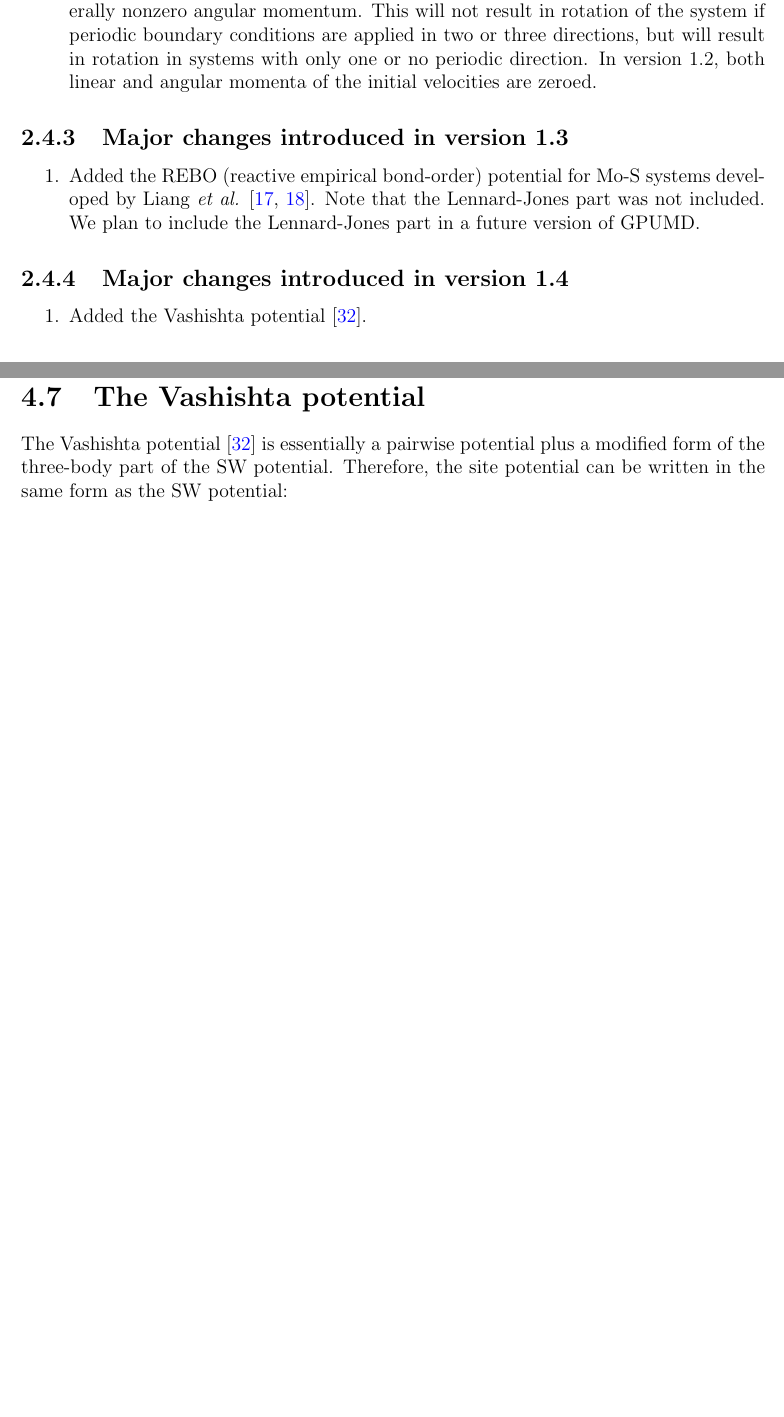
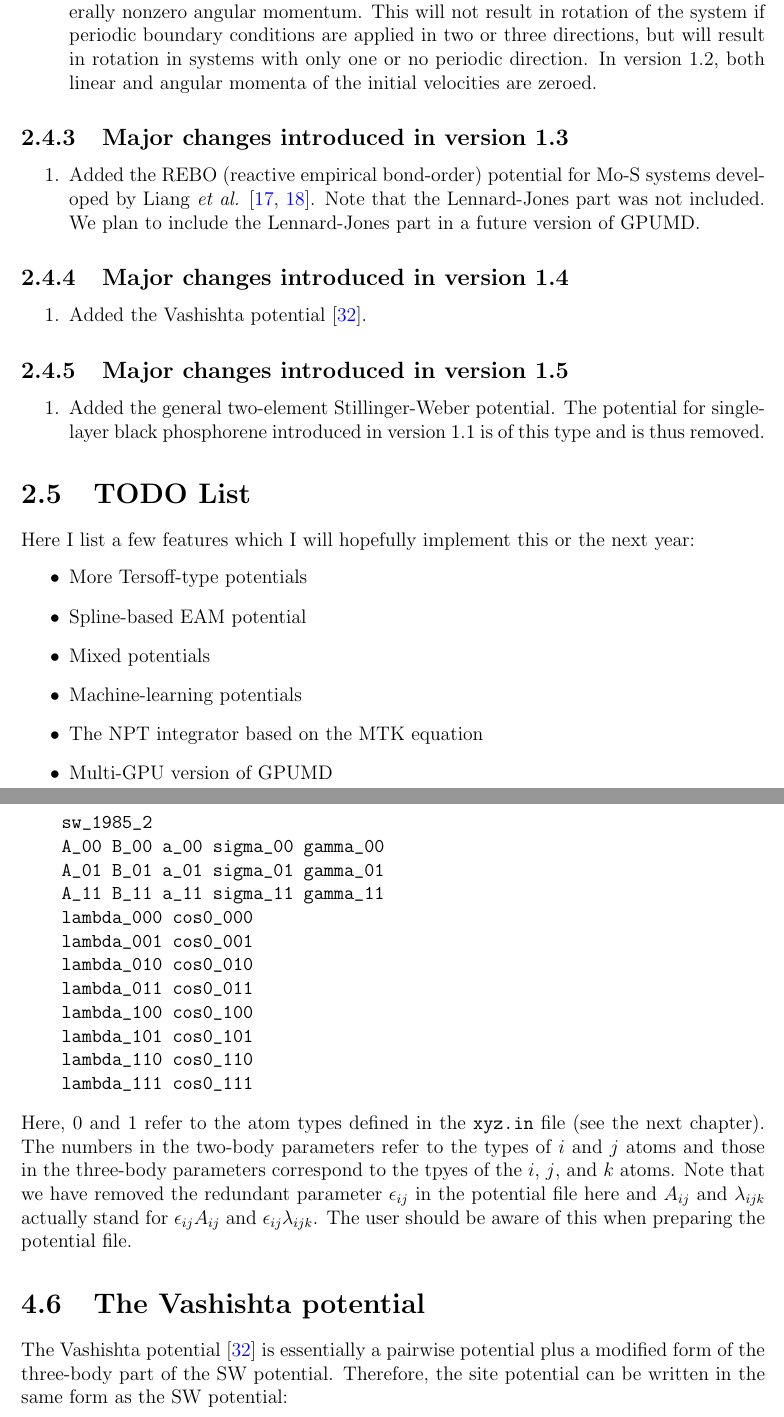
Before and after one commit to brucefan1983/GPUMD, a LaTeX document (doc/gpumd.tex): two parts of pages 8 and 35 of 63, joined at a grey line, cut so that both start at the same text, the shorter picture padded with empty space. Compiled offline with pdfLaTeX.

Commit message:
update manual to version-1.5

```diff
--- a/doc/gpumd.tex
+++ b/doc/gpumd.tex
@@ -198,6 +198,26 @@ We are working on implementing more integration methods.
 \begin{enumerate}
 \item Added the Vashishta potential \cite{vashishta2007jap}.
 \end{enumerate}
+
+
+\subsection{Major changes introduced in version 1.5}
+\begin{enumerate}
+\item Added the general two-element Stillinger-Weber potential. The potential for single-layer black phosphorene introduced in version 1.1 is of this type and is thus removed.
+\end{enumerate}
+
+
+\section{TODO List}
+
+Here I list a few features which I will hopefully implement this or the next year:
+\begin{itemize}
+\item More Tersoff-type potentials
+\item Spline-based EAM potential
+\item Mixed potentials
+\item Machine-learning potentials
+\item The NPT integrator based on the MTK equation
+\item Multi-GPU version of GPUMD
+\end{itemize}
+
 
 \chapter{Theoretical formalisms and numerical algorithms}
 
@@ -1621,3 +1630,19 @@ The potential file for this potential model reads
+\begin{verbatim}
+    sw_1985_2
+    A_00 B_00 a_00 sigma_00 gamma_00
+    A_01 B_01 a_01 sigma_01 gamma_01
+    A_11 B_11 a_11 sigma_11 gamma_11
+    lambda_000 cos0_000
+    lambda_001 cos0_001
+    lambda_010 cos0_010
+    lambda_011 cos0_011
+    lambda_100 cos0_100
+    lambda_101 cos0_101
+    lambda_110 cos0_110
+    lambda_111 cos0_111
+\end{verbatim}
+Here, 0 and 1 refer to the atom types defined in the \verb"xyz.in" file (see the next chapter). The numbers in the two-body parameters refer to the types of $i$ and $j$ atoms and those in the three-body parameters correspond to the tpyes of the $i$, $j$, and $k$ atoms. Note that we have removed the redundant parameter $\epsilon_{ij}$ in the potential file here and $A_{ij}$ and $\lambda_{ijk}$ actually stand for $\epsilon_{ij}A_{ij}$ and $\epsilon_{ij}\lambda_{ijk}$. The user should be aware of this when preparing the potential file.
+
 
 
 \section{The Vashishta potential}
```
Also changed, not shown: doc/gpumd.pdf, doc/gpumd.tex (45 more changed lines).
